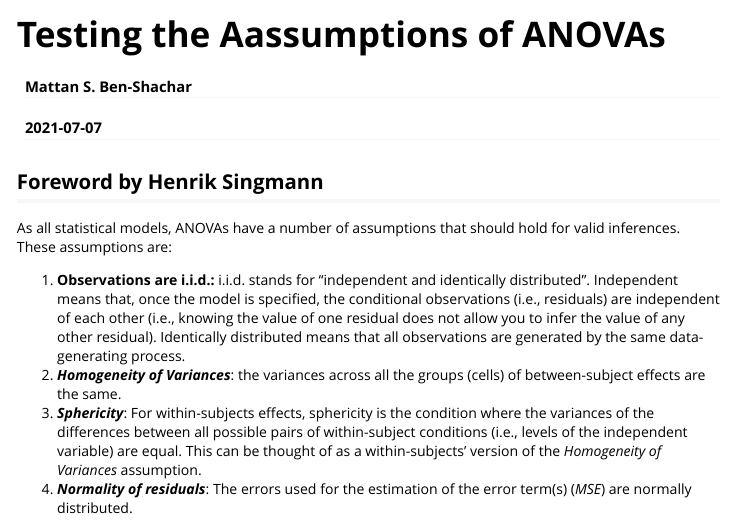
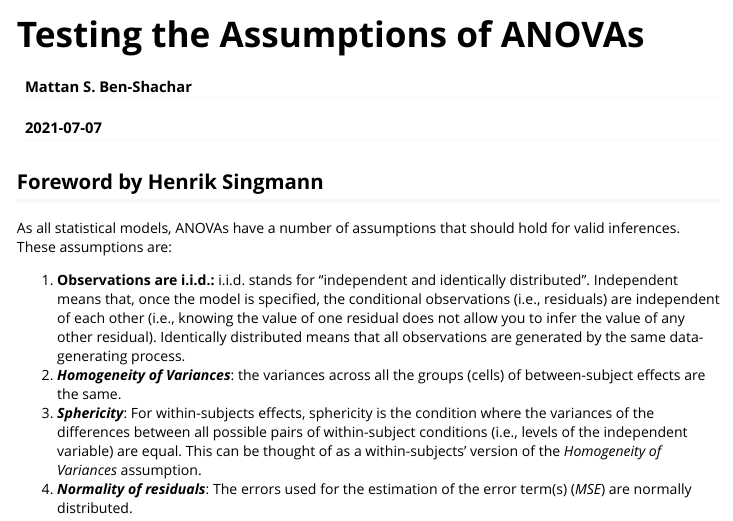
Before and after one commit to singmann/afex, an R Markdown document (vignettes/assumptions_of_ANOVAs.Rmd): the page in a window 1100 px wide, from its top. Rendered offline with R 4.5, knitr and Pandoc, with nearby package versions; some code elsewhere in the file could not run offline.

Commit message:
fixed typo in vignette title

```diff
--- a/vignettes/assumptions_of_ANOVAs.Rmd
+++ b/vignettes/assumptions_of_ANOVAs.Rmd
@@ -1,5 +1,5 @@
 ---
-title: "Testing the Aassumptions of ANOVAs"
+title: "Testing the Assumptions of ANOVAs"
 author: "Mattan S. Ben-Shachar"
 date: "`r Sys.Date()`"
 show_toc: true
@@ -7,7 +7,7 @@ output:
   knitr:::html_vignette:
     toc: yes
 vignette: >
-  %\VignetteIndexEntry{Testing the Aassumptions of ANOVAs}
+  %\VignetteIndexEntry{Testing the Assumptions of ANOVAs}
   %\VignetteEngine{knitr::rmarkdown}
   %\VignetteEncoding{UTF-8}
 ---
```
